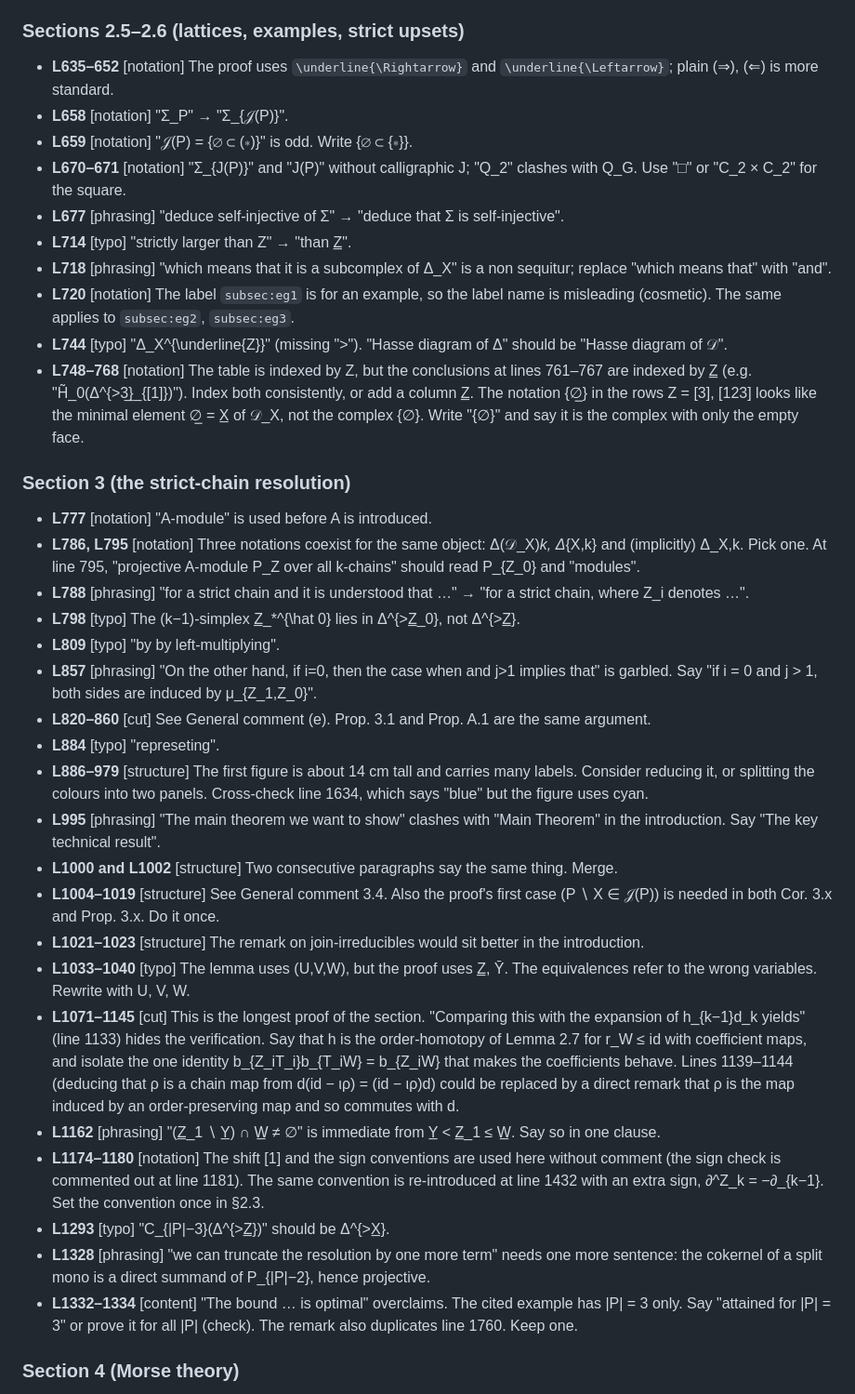
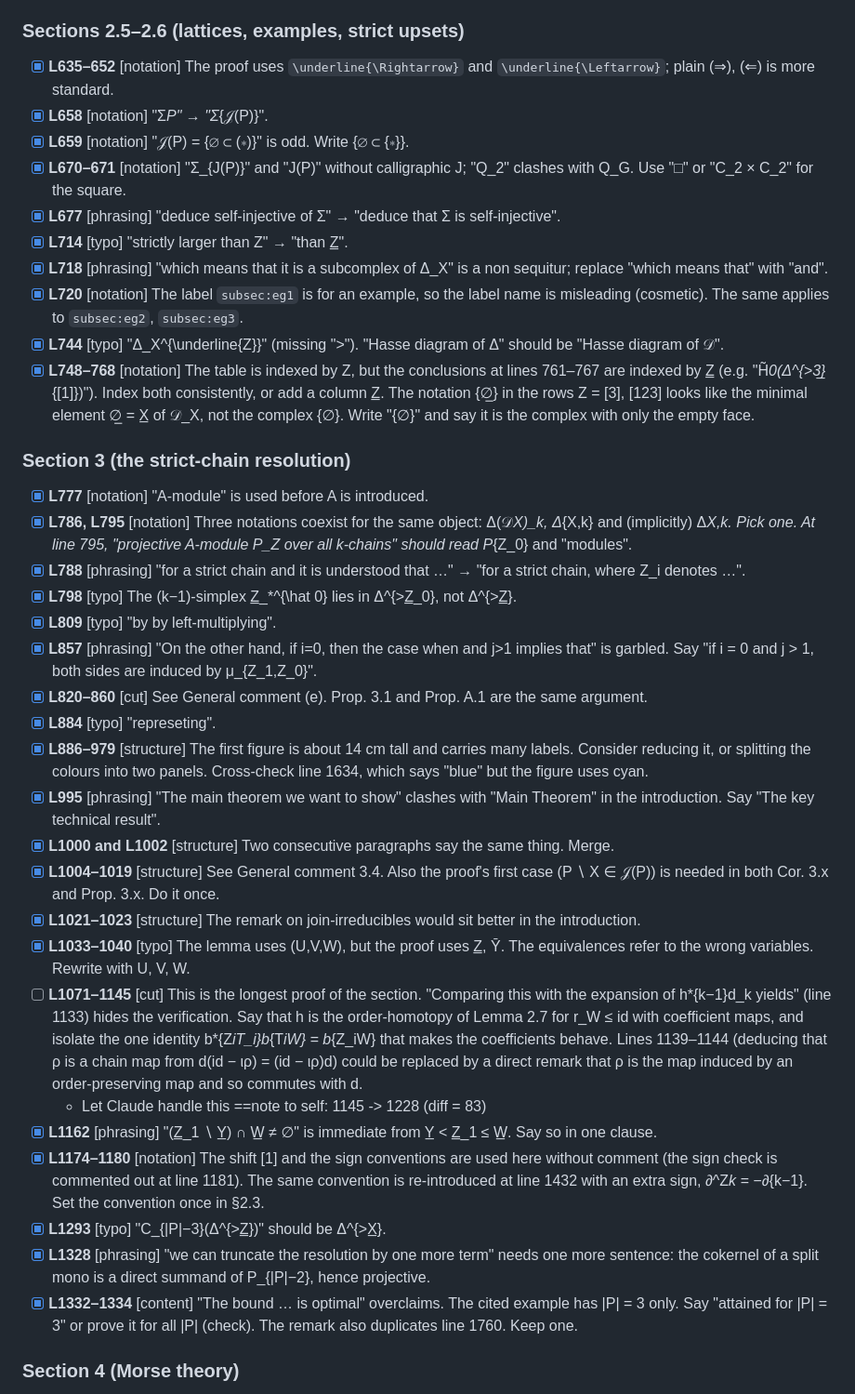
Before and after one commit to aaronkychan/math_work, a Markdown page: Distance algebras/paper2-review.md, the part around one of its changes. Shown at 93% size. Drawn GitHub-style.

```diff
--- a/Distance algebras/paper2-review.md
+++ b/Distance algebras/paper2-review.md
@@ -174,39 +191,40 @@ Tags: **[typo]**, **[phrasing]**, **[notation]**, **[structure]**, **[content]**
 
 ### Sections 2.5–2.6 (lattices, examples, strict upsets)
 
-- **L635–652** [notation] The proof uses `\underline{\Rightarrow}` and `\underline{\Leftarrow}`; plain (⇒), (⇐) is more standard.
-- **L658** [notation] "Σ_P" → "Σ_{𝒥(P)}".
-- **L659** [notation] "𝒥(P) = {∅ ⊂ (∗)}" is odd. Write {∅ ⊂ {∗}}.
-- **L670–671** [notation] "Σ_{J(P)}" and "J(P)" without calligraphic J; "Q_2" clashes with Q_G. Use "□" or "C_2 × C_2" for the square.
-- **L677** [phrasing] "deduce self-injective of Σ" → "deduce that Σ is self-injective".
-- **L714** [typo] "strictly larger than Z" → "than Z̲".
-- **L718** [phrasing] "which means that it is a subcomplex of Δ_X" is a non sequitur; replace "which means that" with "and".
-- **L720** [notation] The label `subsec:eg1` is for an example, so the label name is misleading (cosmetic). The same applies to `subsec:eg2`, `subsec:eg3`.
-- **L744** [typo] "Δ_X^{\underline{Z}}" (missing ">"). "Hasse diagram of Δ" should be "Hasse diagram of 𝒟".
-- **L748–768** [notation] The table is indexed by Z, but the conclusions at lines 761–767 are indexed by Z̲ (e.g. "H̃_0(Δ^{>3̲}_{[1]})"). Index both consistently, or add a column Z̲. The notation {∅̲} in the rows Z = [3], [123] looks like the minimal element ∅̲ = X̲ of 𝒟_X, not the complex {∅}. Write "{∅}" and say it is the complex with only the empty face.
+- [x] **L635–652** [notation] The proof uses `\underline{\Rightarrow}` and `\underline{\Leftarrow}`; plain (⇒), (⇐) is more standard.
+- [x] **L658** [notation] "Σ*P" → "Σ*{𝒥(P)}".
+- [x] **L659** [notation] "𝒥(P) = {∅ ⊂ (∗)}" is odd. Write {∅ ⊂ {∗}}.
+- [x] **L670–671** [notation] "Σ\_{J(P)}" and "J(P)" without calligraphic J; "Q_2" clashes with Q_G. Use "□" or "C_2 × C_2" for the square.
+- [x] **L677** [phrasing] "deduce self-injective of Σ" → "deduce that Σ is self-injective".
+- [x] **L714** [typo] "strictly larger than Z" → "than Z̲".
+- [x] **L718** [phrasing] "which means that it is a subcomplex of Δ_X" is a non sequitur; replace "which means that" with "and".
+- [x] **L720** [notation] The label `subsec:eg1` is for an example, so the label name is misleading (cosmetic). The same applies to `subsec:eg2`, `subsec:eg3`.
+- [x] **L744** [typo] "Δ_X^{\underline{Z}}" (missing ">"). "Hasse diagram of Δ" should be "Hasse diagram of 𝒟".
+- [x] **L748–768** [notation] The table is indexed by Z, but the conclusions at lines 761–767 are indexed by Z̲ (e.g. "H̃*0(Δ^{>3̲}*{[1]})"). Index both consistently, or add a column Z̲. The notation {∅̲} in the rows Z = [3], [123] looks like the minimal element ∅̲ = X̲ of 𝒟_X, not the complex {∅}. Write "{∅}" and say it is the complex with only the empty face.
 
 ### Section 3 (the strict-chain resolution)
 
-- **L777** [notation] "A-module" is used before A is introduced.
-- **L786, L795** [notation] Three notations coexist for the same object: Δ(𝒟_X)_k, Δ_{X,k} and (implicitly) Δ_X,k. Pick one. At line 795, "projective A-module P_Z over all k-chains" should read P_{Z_0} and "modules".
-- **L788** [phrasing] "for a strict chain and it is understood that …" → "for a strict chain, where Z_i denotes …".
-- **L798** [typo] The (k−1)-simplex Z̲_*^{\hat 0} lies in Δ^{>Z̲_0}, not Δ^{>Z̲}.
-- **L809** [typo] "by by left-multiplying".
-- **L857** [phrasing] "On the other hand, if i=0, then the case when and j>1 implies that" is garbled. Say "if i = 0 and j > 1, both sides are induced by μ_{Z_1,Z_0}".
-- **L820–860** [cut] See General comment (e). Prop. 3.1 and Prop. A.1 are the same argument.
-- **L884** [typo] "represeting".
-- **L886–979** [structure] The first figure is about 14 cm tall and carries many labels. Consider reducing it, or splitting the colours into two panels. Cross-check line 1634, which says "blue" but the figure uses cyan.
-- **L995** [phrasing] "The main theorem we want to show" clashes with "Main Theorem" in the introduction. Say "The key technical result".
-- **L1000 and L1002** [structure] Two consecutive paragraphs say the same thing. Merge.
-- **L1004–1019** [structure] See General comment 3.4. Also the proof's first case (P ∖ X ∈ 𝒥(P)) is needed in both Cor. 3.x and Prop. 3.x. Do it once.
-- **L1021–1023** [structure] The remark on join-irreducibles would sit better in the introduction.
-- **L1033–1040** [typo] The lemma uses (U,V,W), but the proof uses Z̲, Ȳ. The equivalences refer to the wrong variables. Rewrite with U, V, W.
-- **L1071–1145** [cut] This is the longest proof of the section. "Comparing this with the expansion of h_{k−1}d_k yields" (line 1133) hides the verification. Say that h is the order-homotopy of Lemma 2.7 for r_W ≤ id with coefficient maps, and isolate the one identity b_{Z_iT_i}b_{T_iW} = b_{Z_iW} that makes the coefficients behave. Lines 1139–1144 (deducing that ρ is a chain map from d(id − ιρ) = (id − ιρ)d) could be replaced by a direct remark that ρ is the map induced by an order-preserving map and so commutes with d.
-- **L1162** [phrasing] "(Z̲_1 ∖ Y̲) ∩ W̲ ≠ ∅" is immediate from Y̲ < Z̲_1 ≤ W̲. Say so in one clause.
-- **L1174–1180** [notation] The shift [1] and the sign conventions are used here without comment (the sign check is commented out at line 1181). The same convention is re-introduced at line 1432 with an extra sign, ∂^Z_k = −∂_{k−1}. Set the convention once in §2.3.
-- **L1293** [typo] "C_{|P|−3}(Δ^{>Z̲})" should be Δ^{>X̲}.
-- **L1328** [phrasing] "we can truncate the resolution by one more term" needs one more sentence: the cokernel of a split mono is a direct summand of P_{|P|−2}, hence projective.
-- **L1332–1334** [content] "The bound … is optimal" overclaims. The cited example has |P| = 3 only. Say "attained for |P| = 3" or prove it for all |P| (check). The remark also duplicates line 1760. Keep one.
+- [x] **L777** [notation] "A-module" is used before A is introduced.
+- [x] **L786, L795** [notation] Three notations coexist for the same object: Δ(𝒟*X)\_k, Δ*{X,k} and (implicitly) Δ*X,k. Pick one. At line 795, "projective A-module P_Z over all k-chains" should read P*{Z_0} and "modules".
+- [x] **L788** [phrasing] "for a strict chain and it is understood that …" → "for a strict chain, where Z_i denotes …".
+- [x] **L798** [typo] The (k−1)-simplex Z̲\_\*^{\hat 0} lies in Δ^{>Z̲_0}, not Δ^{>Z̲}.
+- [x] **L809** [typo] "by by left-multiplying".
+- [x] **L857** [phrasing] "On the other hand, if i=0, then the case when and j>1 implies that" is garbled. Say "if i = 0 and j > 1, both sides are induced by μ\_{Z_1,Z_0}".
+- [x] **L820–860** [cut] See General comment (e). Prop. 3.1 and Prop. A.1 are the same argument.
+- [x] **L884** [typo] "represeting".
+- [x] **L886–979** [structure] The first figure is about 14 cm tall and carries many labels. Consider reducing it, or splitting the colours into two panels. Cross-check line 1634, which says "blue" but the figure uses cyan.
+- [x] **L995** [phrasing] "The main theorem we want to show" clashes with "Main Theorem" in the introduction. Say "The key technical result".
+- [x] **L1000 and L1002** [structure] Two consecutive paragraphs say the same thing. Merge.
+- [x] **L1004–1019** [structure] See General comment 3.4. Also the proof's first case (P ∖ X ∈ 𝒥(P)) is needed in both Cor. 3.x and Prop. 3.x. Do it once.
+- [x] **L1021–1023** [structure] The remark on join-irreducibles would sit better in the introduction.
+- [x] **L1033–1040** [typo] The lemma uses (U,V,W), but the proof uses Z̲, Ȳ. The equivalences refer to the wrong variables. Rewrite with U, V, W.
+- [ ] **L1071–1145** [cut] This is the longest proof of the section. "Comparing this with the expansion of h*{k−1}d_k yields" (line 1133) hides the verification. Say that h is the order-homotopy of Lemma 2.7 for r_W ≤ id with coefficient maps, and isolate the one identity b*{Z*iT_i}b*{T*iW} = b*{Z_iW} that makes the coefficients behave. Lines 1139–1144 (deducing that ρ is a chain map from d(id − ιρ) = (id − ιρ)d) could be replaced by a direct remark that ρ is the map induced by an order-preserving map and so commutes with d.
+	- Let Claude handle this  ==note to self:  1145 -> 1228 (diff = 83)
+- [x] **L1162** [phrasing] "(Z̲_1 ∖ Y̲) ∩ W̲ ≠ ∅" is immediate from Y̲ < Z̲_1 ≤ W̲. Say so in one clause.
+- [x] **L1174–1180** [notation] The shift [1] and the sign conventions are used here without comment (the sign check is commented out at line 1181). The same convention is re-introduced at line 1432 with an extra sign, ∂^Z*k = −∂*{k−1}. Set the convention once in §2.3.
+- [x] **L1293** [typo] "C\_{|P|−3}(Δ^{>Z̲})" should be Δ^{>X̲}.
+- [x] **L1328** [phrasing] "we can truncate the resolution by one more term" needs one more sentence: the cokernel of a split mono is a direct summand of P\_{|P|−2}, hence projective.
+- [x] **L1332–1334** [content] "The bound … is optimal" overclaims. The cited example has |P| = 3 only. Say "attained for |P| = 3" or prove it for all |P| (check). The remark also duplicates line 1760. Keep one.
 
 ### Section 4 (Morse theory)
 
```
Also changed, not shown: other parts of Distance algebras/paper2-review.md (+173 -155 lines).
